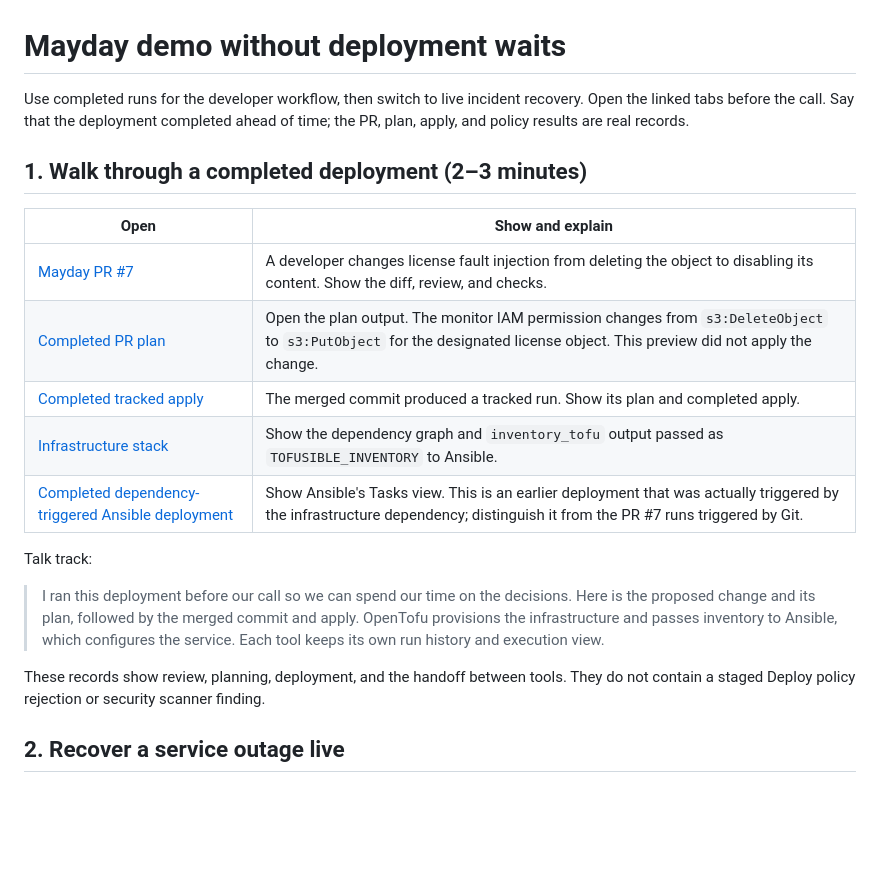
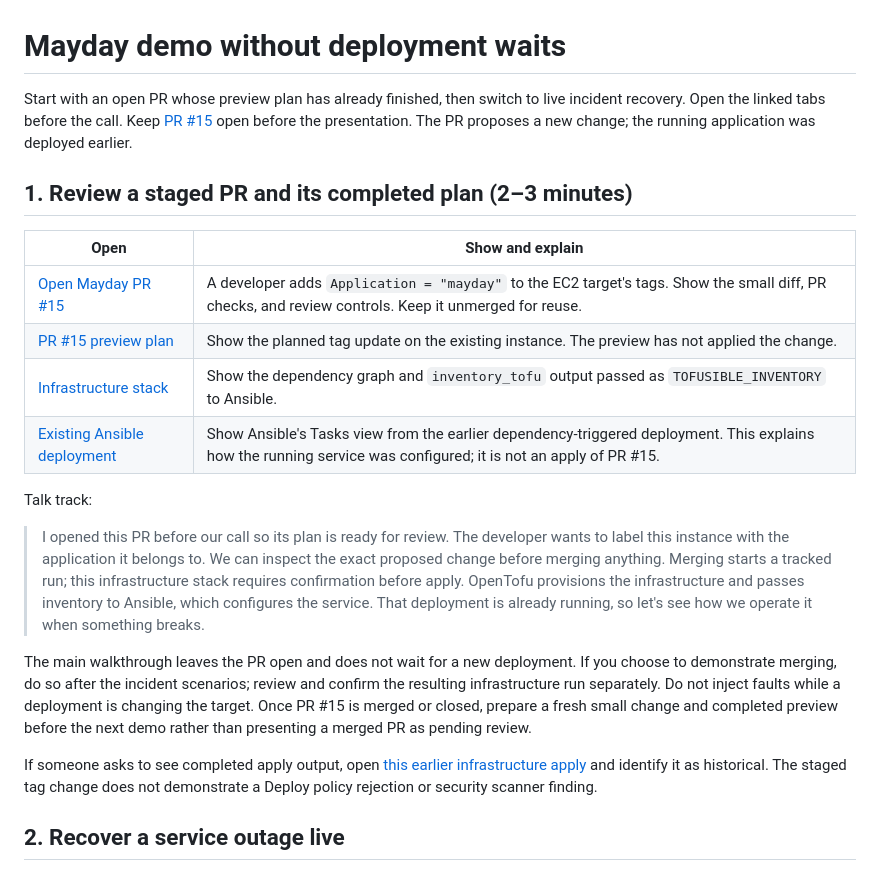
Before and after one commit to spacelift-solutions/Mayday, a Markdown page: docs/staged-demo.md, the part around the change. Rendered like a GitHub page; blank space fills up the shorter version.

Commit message:
docs: start the demo with an open PR and prepared plan (#16)

```diff
--- a/docs/staged-demo.md
+++ b/docs/staged-demo.md
@@ -1,28 +1,35 @@
 # Mayday demo without deployment waits
 
-Use completed runs for the developer workflow, then switch to live incident recovery.
+Start with an open PR whose preview plan has already finished, then switch to live incident recovery.
 Open the linked tabs before the call.
-Say that the deployment completed ahead of time; the PR, plan, apply, and policy results are real records.
+Keep [PR #15](https://github.com/spacelift-solutions/Mayday/pull/15) open before the presentation.
+The PR proposes a new change; the running application was deployed earlier.
 
-## 1. Walk through a completed deployment (2–3 minutes)
+## 1. Review a staged PR and its completed plan (2–3 minutes)
 
 | Open | Show and explain |
 | --- | --- |
-| [Mayday PR #7](https://github.com/spacelift-solutions/Mayday/pull/7) | A developer changes license fault injection from deleting the object to disabling its content. Show the diff, review, and checks. |
-| [Completed PR plan](https://spacelift-solutions.app.spacelift.io/stack/mayday-infrastructure/run/01M6EYW5TB6T529R9409C3X7GB) | Open the plan output. The monitor IAM permission changes from `s3:DeleteObject` to `s3:PutObject` for the designated license object. This preview did not apply the change. |
-| [Completed tracked apply](https://spacelift-solutions.app.spacelift.io/stack/mayday-infrastructure/run/01M6EYYNRV2JQ1CHDTNR6G2SPW) | The merged commit produced a tracked run. Show its plan and completed apply. |
+| [Open Mayday PR #15](https://github.com/spacelift-solutions/Mayday/pull/15) | A developer adds `Application = "mayday"` to the EC2 target's tags. Show the small diff, PR checks, and review controls. Keep it unmerged for reuse. |
+| [PR #15 preview plan](https://spacelift-solutions.app.spacelift.io/stack/mayday-infrastructure/run/01M6F39M68Q4PQ57WVVPA2QAJG) | Show the planned tag update on the existing instance. The preview has not applied the change. |
 | [Infrastructure stack](https://spacelift-solutions.app.spacelift.io/stack/mayday-infrastructure) | Show the dependency graph and `inventory_tofu` output passed as `TOFUSIBLE_INVENTORY` to Ansible. |
-| [Completed dependency-triggered Ansible deployment](https://spacelift-solutions.app.spacelift.io/stack/mayday-service/run/01M679PH06WWZNCMFDMKZGN843) | Show Ansible's Tasks view. This is an earlier deployment that was actually triggered by the infrastructure dependency; distinguish it from the PR #7 runs triggered by Git. |
+| [Existing Ansible deployment](https://spacelift-solutions.app.spacelift.io/stack/mayday-service/run/01M679PH06WWZNCMFDMKZGN843) | Show Ansible's Tasks view from the earlier dependency-triggered deployment. This explains how the running service was configured; it is not an apply of PR #15. |
 
 Talk track:
 
-> I ran this deployment before our call so we can spend our time on the decisions.
-> Here is the proposed change and its plan, followed by the merged commit and apply.
+> I opened this PR before our call so its plan is ready for review.
+> The developer wants to label this instance with the application it belongs to.
+> We can inspect the exact proposed change before merging anything.
+> Merging starts a tracked run; this infrastructure stack requires confirmation before apply.
 > OpenTofu provisions the infrastructure and passes inventory to Ansible, which configures the service.
-> Each tool keeps its own run history and execution view.
+> That deployment is already running, so let's see how we operate it when something breaks.
 
-These records show review, planning, deployment, and the handoff between tools.
-They do not contain a staged Deploy policy rejection or security scanner finding.
+The main walkthrough leaves the PR open and does not wait for a new deployment.
+If you choose to demonstrate merging, do so after the incident scenarios; review and confirm the resulting infrastructure run separately.
+Do not inject faults while a deployment is changing the target.
+Once PR #15 is merged or closed, prepare a fresh small change and completed preview before the next demo rather than presenting a merged PR as pending review.
+
+If someone asks to see completed apply output, open [this earlier infrastructure apply](https://spacelift-solutions.app.spacelift.io/stack/mayday-infrastructure/run/01M6EYYNRV2JQ1CHDTNR6G2SPW) and identify it as historical.
+The staged tag change does not demonstrate a Deploy policy rejection or security scanner finding.
 
 ## 2. Recover a service outage live
 
```
Also changed, not shown: docs/runbook.md (+1 -1 lines).
